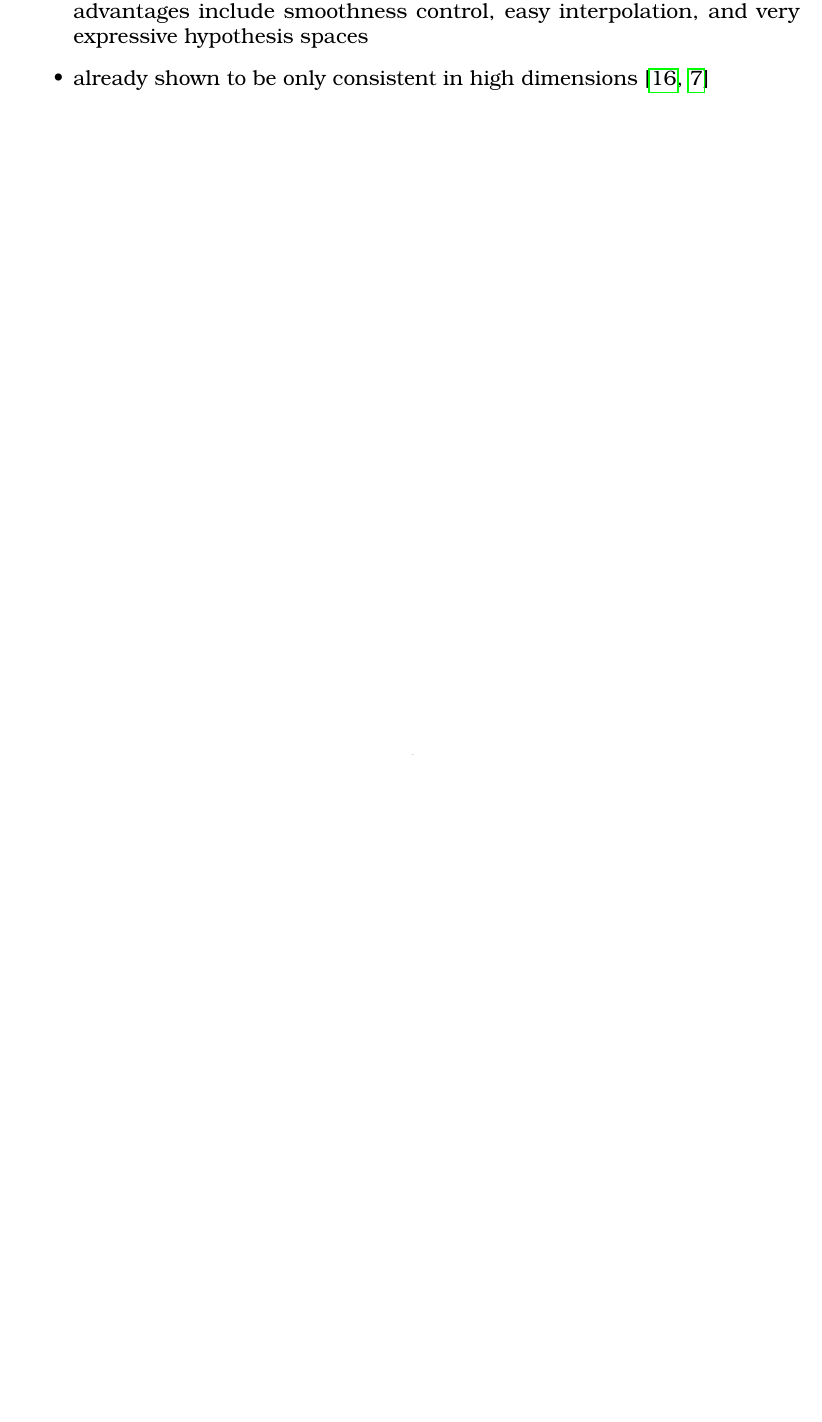
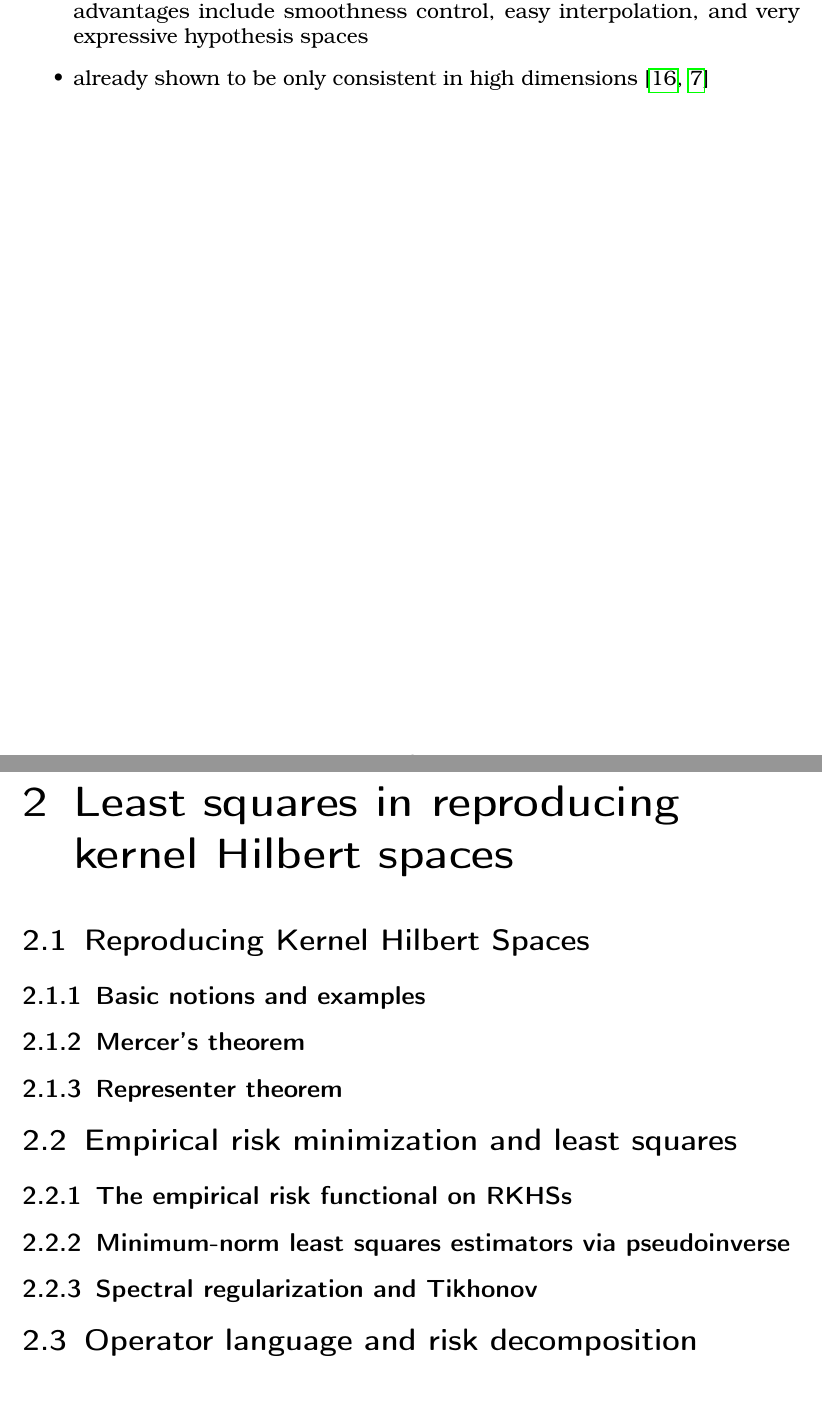
Before and after one commit to lucawellmeier/mscthesis, a LaTeX thesis (main.tex, which reads chapters/2_least_squares.tex): part of page 4 of 6 before the commit and two parts of pages 4 and 5 of 7 after it, the two joined at a grey line, cut so that both start at the same text, the shorter picture padded with empty space. Compiled offline with pdfLaTeX.

Commit message:
plan least squares chapter

```diff
--- /dev/null
+++ b/chapters/2_least_squares.tex
@@ -0,0 +1,13 @@
+\chapter{Least squares in reproducing kernel Hilbert spaces}
+
+\section{Reproducing Kernel Hilbert Spaces}
+\subsection{Basic notions and examples}
+\subsection{Mercer's theorem}
+\subsection{Representer theorem}
+
+\section{Empirical risk minimization and least squares}
+\subsection{The empirical risk functional on RKHSs}
+\subsection{Minimum-norm least squares estimators via pseudoinverse}
+\subsection{Spectral regularization and Tikhonov}
+
+\section{Operator language and risk decomposition}
```
Also changed, not shown: main.tex (+1 -0 lines).
